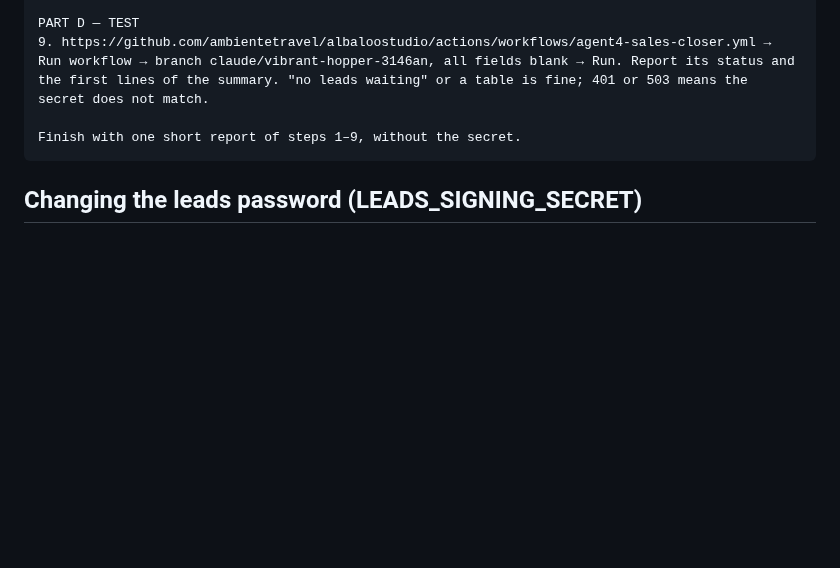
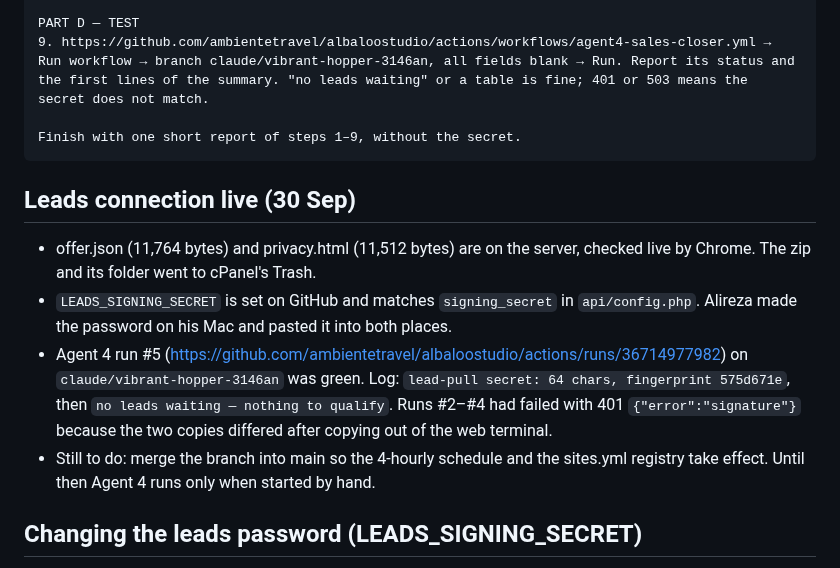
Before and after one commit to ambientetravel/albaloostudio, a Markdown page: cruise24-me/HANDOFF-godaddy.md, the part around the change. GitHub-like rendering; blank space fills up the shorter version.

Commit message:
cruise24.me: leads connection verified (Agent 4 run #5 green)
Co-Authored-By: Claude Opus 5.5 <noreply@anthropic.com>
Claude-Session: https://claude.ai/code/session_01YCGvQ6DXzq5u7P4hVwKiMm

````diff
--- a/cruise24-me/HANDOFF-godaddy.md
+++ b/cruise24-me/HANDOFF-godaddy.md
@@ -462,6 +462,19 @@ PART D — TEST
 Finish with one short report of steps 1–9, without the secret.
 ```
 
+## Leads connection live (30 Sep)
+
+- offer.json (11,764 bytes) and privacy.html (11,512 bytes) are on the server, checked live by Chrome.
+  The zip and its folder went to cPanel's Trash.
+- `LEADS_SIGNING_SECRET` is set on GitHub and matches `signing_secret` in `api/config.php`. Alireza made
+  the password on his Mac and pasted it into both places.
+- Agent 4 run #5 (https://github.com/ambientetravel/albaloostudio/actions/runs/36714977982) on
+  `claude/vibrant-hopper-3146an` was green. Log: `lead-pull secret: 64 chars, fingerprint 575d671e`,
+  then `no leads waiting — nothing to qualify`. Runs #2–#4 had failed with 401 `{"error":"signature"}`
+  because the two copies differed after copying out of the web terminal.
+- Still to do: merge the branch into main so the 4-hourly schedule and the sites.yml registry take
+  effect. Until then Agent 4 runs only when started by hand.
+
 ## Changing the leads password (LEADS_SIGNING_SECRET)
 
 **What it is.** One password stored in two places: `public_html/api/config.php`
````
